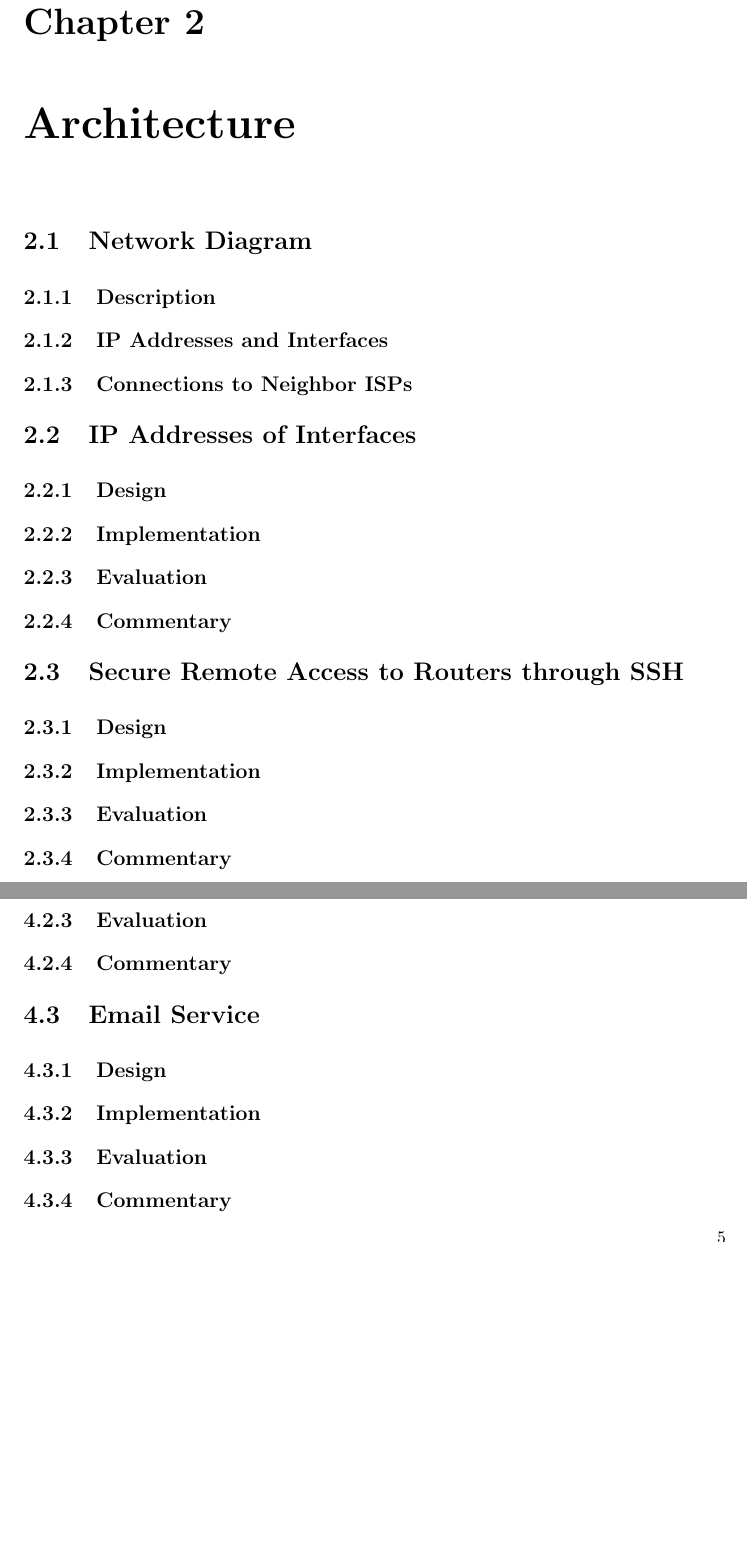
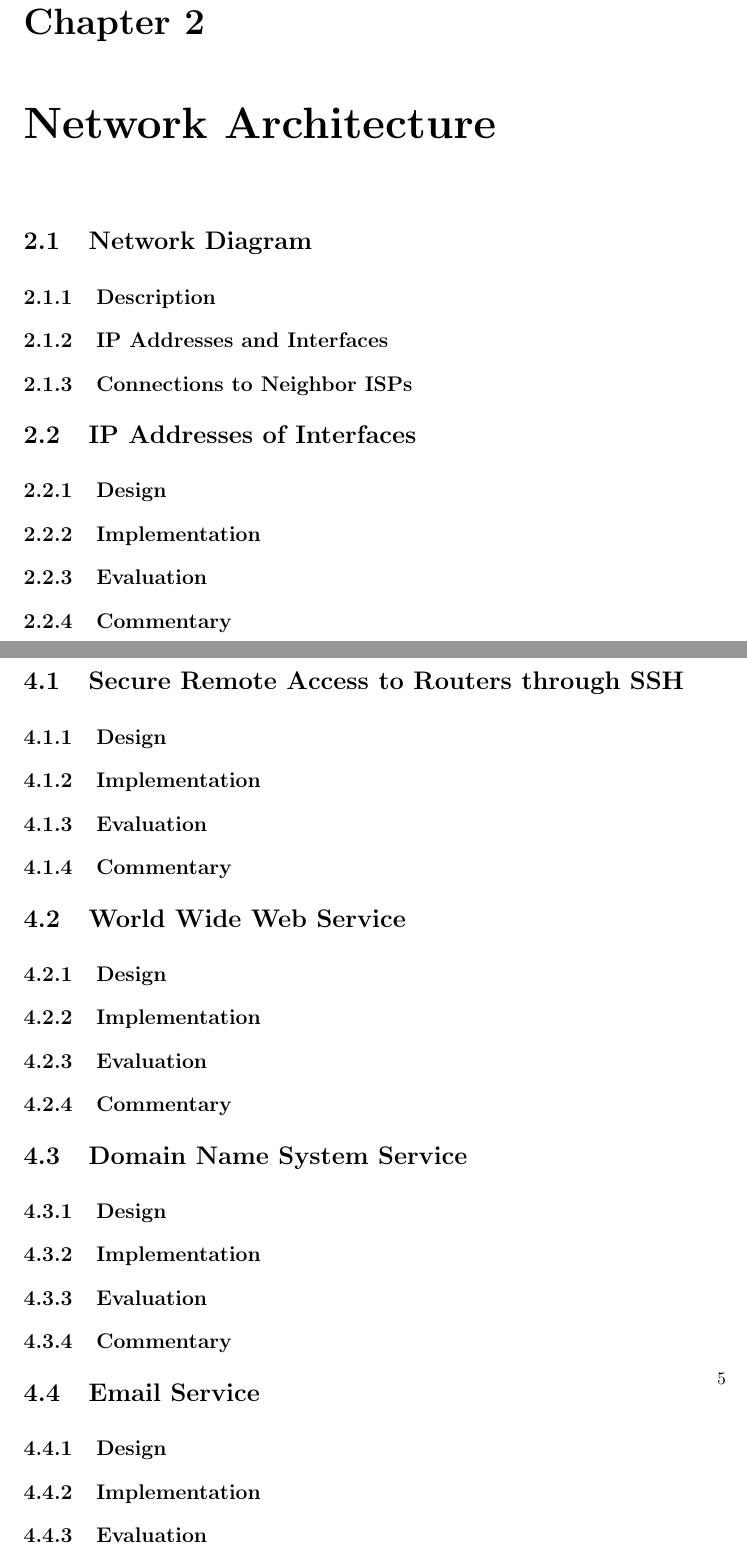
Before and after one commit to daidahao/Building-Secure-Networks-Report, a LaTeX thesis (report.tex, which reads Chapter/Applications.tex, Chapter/Architecture.tex): two parts of pages 9 and 12 of 17, joined at a grey line, cut so that both start at the same text, the shorter picture padded with empty space. Compiled offline with LaTeX, dvips and Ghostscript.

Commit message:
Draft 2: move ssh into chapter applications

```diff
--- a/Chapter/Applications.tex
+++ b/Chapter/Applications.tex
@@ -1,5 +1,17 @@
 \chapter{Applications in the Network}
 \label{chap:applications}
+
+\section{Secure Remote Access to Routers through SSH}
+
+\subsection{Design}
+
+\subsection{Implementation}
+
+\subsection{Evaluation}
+
+\subsection{Commentary}
+
+
 
 \section{World Wide Web Service}
 
@@ -13,7 +25,7 @@
 
 
 
-\section{DNS Service}
+\section{Domain Name System Service}
 
 \subsection{Design}
 
--- a/Chapter/Architecture.tex
+++ b/Chapter/Architecture.tex
@@ -1,4 +1,4 @@
-\chapter{Architecture}
+\chapter{Network Architecture}
 \label{chap:architecture}
 
 \section{Network Diagram}
@@ -20,15 +20,3 @@
 \subsection{Evaluation}
 
 \subsection{Commentary}
-
-
-
-\section{Secure Remote Access to Routers through SSH}
-
-\subsection{Design}
-
-\subsection{Implementation}
-
-\subsection{Evaluation}
-
-\subsection{Commentary}
```
Also changed, not shown: report.pdf.
